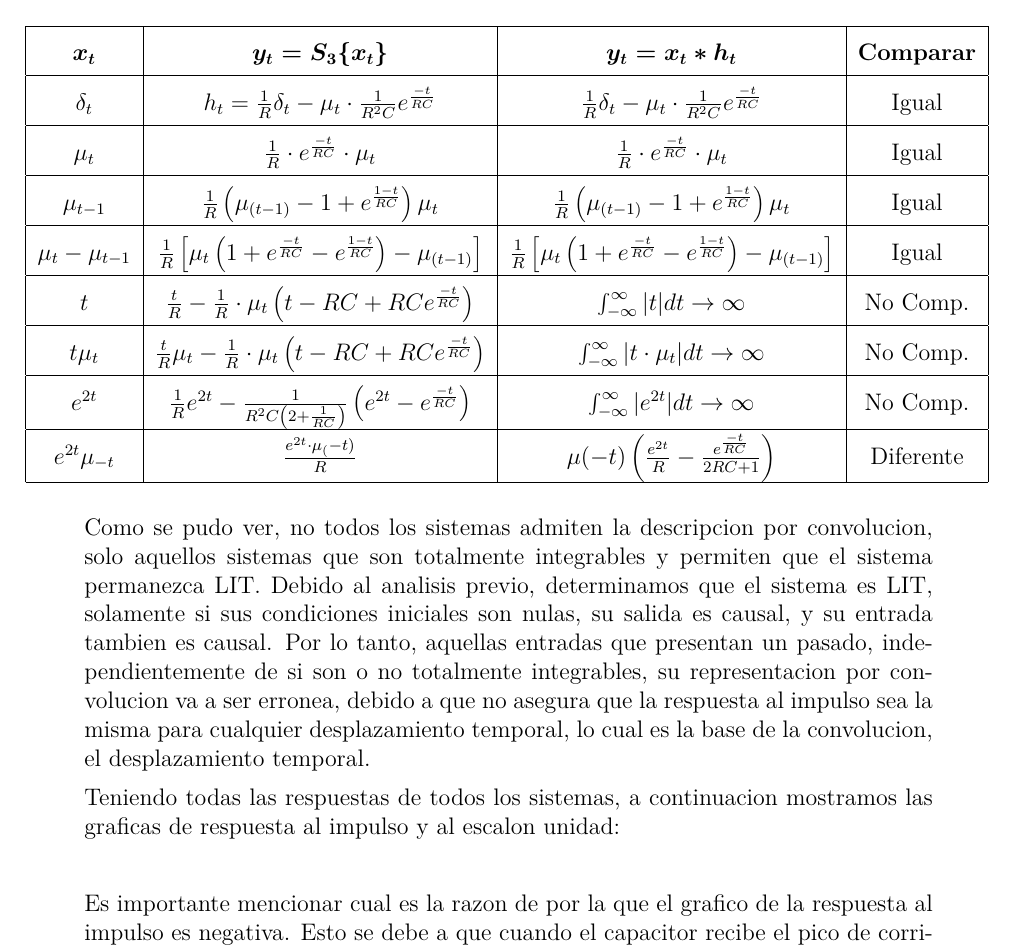
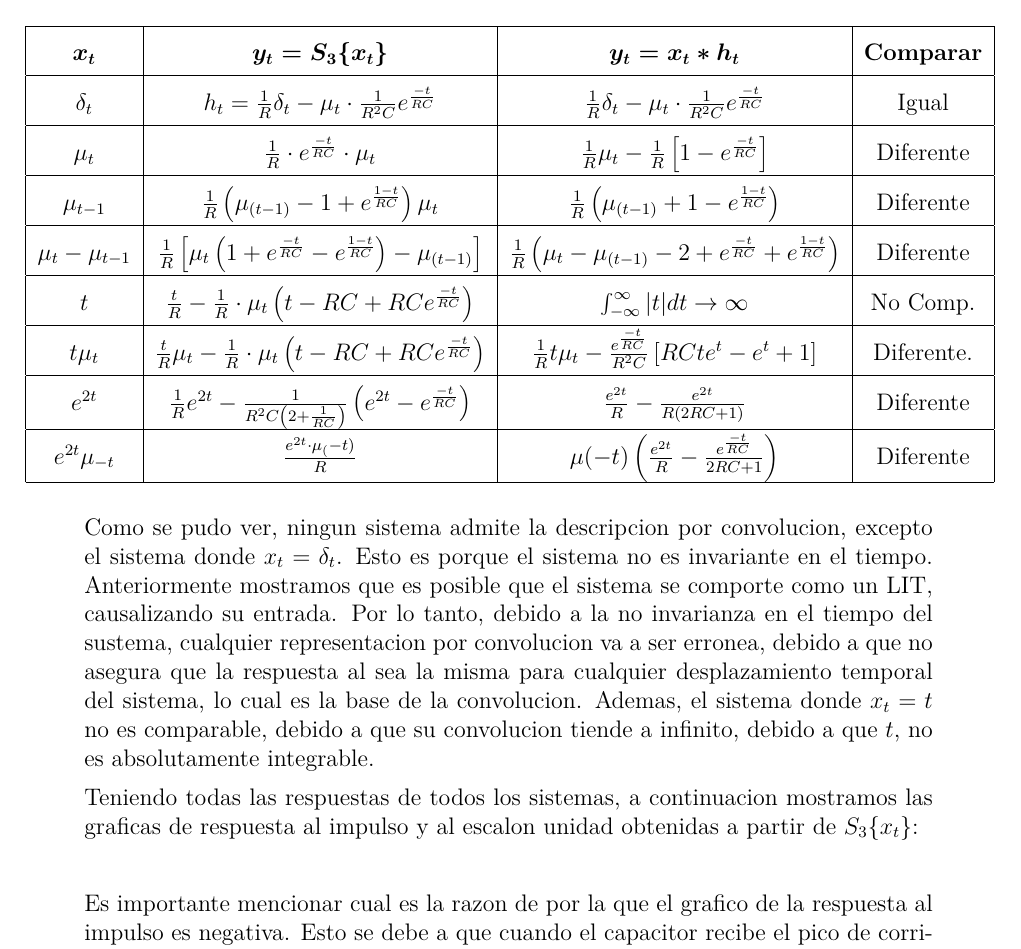
Before and after one commit to Ignagx/Ingenieria-Electronica, a LaTeX document (ASyS/TP2/tp2.tex): part of page 21 of 30, cut so that both start at the same text. Compiled offline with pdfLaTeX.

Commit message:
Finally, Ej4.A terminado por completo (kinda sus)

```diff
--- a/ASyS/TP2/tp2.tex
+++ b/ASyS/TP2/tp2.tex
@@ -951,31 +951,31 @@ $T$ y amplitud unitaria.
                      & Igual\\
           \hline
             $\mu_t$ & $\frac{1}{R} \cdot e^{\frac{-t}{RC}} \cdot \mu_t$
-                  & $\frac{1}{R} \cdot e^{\frac{-t}{RC}} \cdot \mu_t$
-                  & Igual\\
+                    & $\frac{1}{R} \mu_t - \frac{1}{R}\left[1 - e^{\frac{-t}{RC}}\right]$
+                    & Diferente\\
           \hline
             $\mu_{t-1}$ & $\frac{1}{R}\left(\mu_{(t-1)} - 1 + e^{\frac{1-t}{RC}}\right) \mu_t$
-                      & $\frac{1}{R}\left(\mu_{(t-1)} - 1 + e^{\frac{1-t}{RC}}\right) \mu_t$
-                      & Igual\\
+                        & $\frac{1}{R} \left(\mu_{(t-1)} + 1 - e^{\frac{1-t}{RC}}\right)$%$\frac{1}{R}\left(\mu_{(t-1)} - 1 + e^{\frac{1-t}{RC}}\right) \mu_t$
+                        & Diferente\\
           \hline
             $\mu_t - \mu_{t-1}$ & $\frac{1}{R} \left[\mu_t \left(1 + e^{\frac{-t}{RC}} - e^{\frac{1-t}{RC}}\right) -
             \mu_{(t-1)} \right]$
-                              & $\frac{1}{R} \left[\mu_t \left(1 + e^{\frac{-t}{RC}} - e^{\frac{1-t}{RC}}\right) -
-            \mu_{(t-1)} \right]$
-                              & Igual\\
+                                & $ \frac{1}{R}\left(\mu_t - \mu_{(t-1)} - 2 + e^{\frac{-t}{RC}} + e^{\frac{1-t}{RC}}\right)$%$\frac{1}{R} \left[\mu_t \left(1 + e^{\frac{-t}{RC}} - e^{\frac{1-t}{RC}}\right) -
+           %\mu_{(t-1)} \right]$
+                                & Diferente\\
           \hline
             $t$ & $\frac{t}{R} - \frac{1}{R} \cdot \mu_t \left(t - RC + RC e^{\frac{-t}{RC}} \right)$
                 & $\int_{-\infty}^{\infty} |t| dt \rightarrow \infty$
                 & No Comp.\\
           \hline
             $t\mu_{t}$ & $\frac{t}{R} \mu_t - \frac{1}{R} \cdot \mu_t \left(t - RC + RC e^{\frac{-t}{RC}} \right)$
-                       & $\int_{-\infty}^{\infty} |t \cdot \mu_t| dt \rightarrow \infty$
-                       & No Comp.\\
+                       & $\frac{1}{R} t \mu_t - \frac{e^{\frac{-t}{RC}}}{R^2C}\left[RCt e^t - e^t + 1\right]$
+                       & Diferente.\\
           \hline
             $e^{2t}$ & $\frac{1}{R} e^{2t} - \frac{1}{R^2C\left(2+\frac{1}{RC}\right)}\left(e^{2t} -
               e^{\frac{-t}{RC}}\right)$
-                     & $\int_{-\infty}^{\infty} |e^{2t}| dt \rightarrow \infty$
-                     & No Comp.\\
+                     & $\frac{e^{2t}}{R} - \frac{e^{2t}}{R(2RC + 1)}$
+                     & Diferente\\
           \hline
               $e^{2t}\mu_{-t}$ & $\frac{e^{2t} \cdot \mu_(-t)}{R}$
                                & $\mu(-t)\left(\frac{e^{2t}}{R} - \frac{e^{\frac{-t}{RC}}}{2RC+1}\right)$
@@ -985,16 +985,16 @@ $T$ y amplitud unitaria.
         \end{tabular}
       \end{table}
 
-      Como se pudo ver, no todos los sistemas admiten la descripcion por convolucion, solo aquellos sistemas que son
-      totalmente integrables y permiten que el sistema permanezca LIT. Debido al analisis previo, determinamos que el
-      sistema es LIT, solamente si sus condiciones iniciales son nulas, su salida es causal, y su entrada tambien es
-      causal. Por lo tanto, aquellas entradas que presentan un pasado, independientemente de si son o no totalmente
-      integrables, su representacion por convolucion va a ser erronea, debido a que no asegura que la respuesta al
-      impulso sea la misma para cualquier desplazamiento temporal, lo cual es la base de la convolucion, el desplazamiento
-      temporal.
+      Como se pudo ver, ningun sistema admite la descripcion por convolucion, excepto el sistema donde $x_t = \delta_t$.
+      Esto es porque el sistema no es invariante en el tiempo. Anteriormente mostramos que es posible que el sistema se
+      comporte como un LIT, causalizando su entrada. Por lo tanto, debido a la no invarianza en el tiempo del sustema,
+      cualquier representacion por convolucion va a ser erronea, debido a que no asegura que la respuesta al sea la
+      misma para cualquier desplazamiento temporal del sistema, lo cual es la base de la convolucion. Ademas, el sistema
+      donde $x_t = t$ no es comparable, debido a que su convolucion tiende a infinito, debido a que $t$, no es
+      absolutamente integrable.
 
       Teniendo todas las respuestas de todos los sistemas, a continuacion mostramos las graficas de respuesta al
-      impulso y al escalon unidad:
+      impulso y al escalon unidad obtenidas a partir de $S_3\{x_t\}$:
 
       \noindent
       \begin{figure}[h]
```
